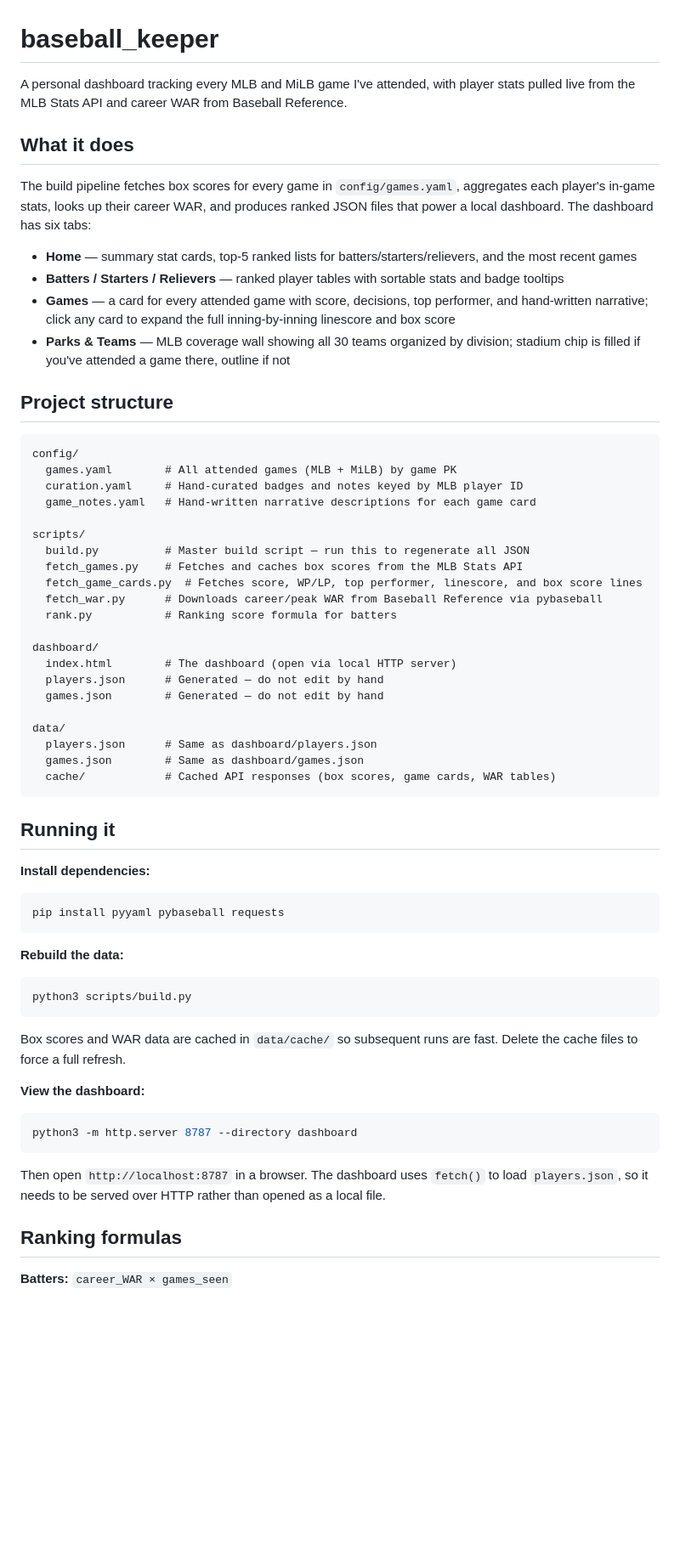
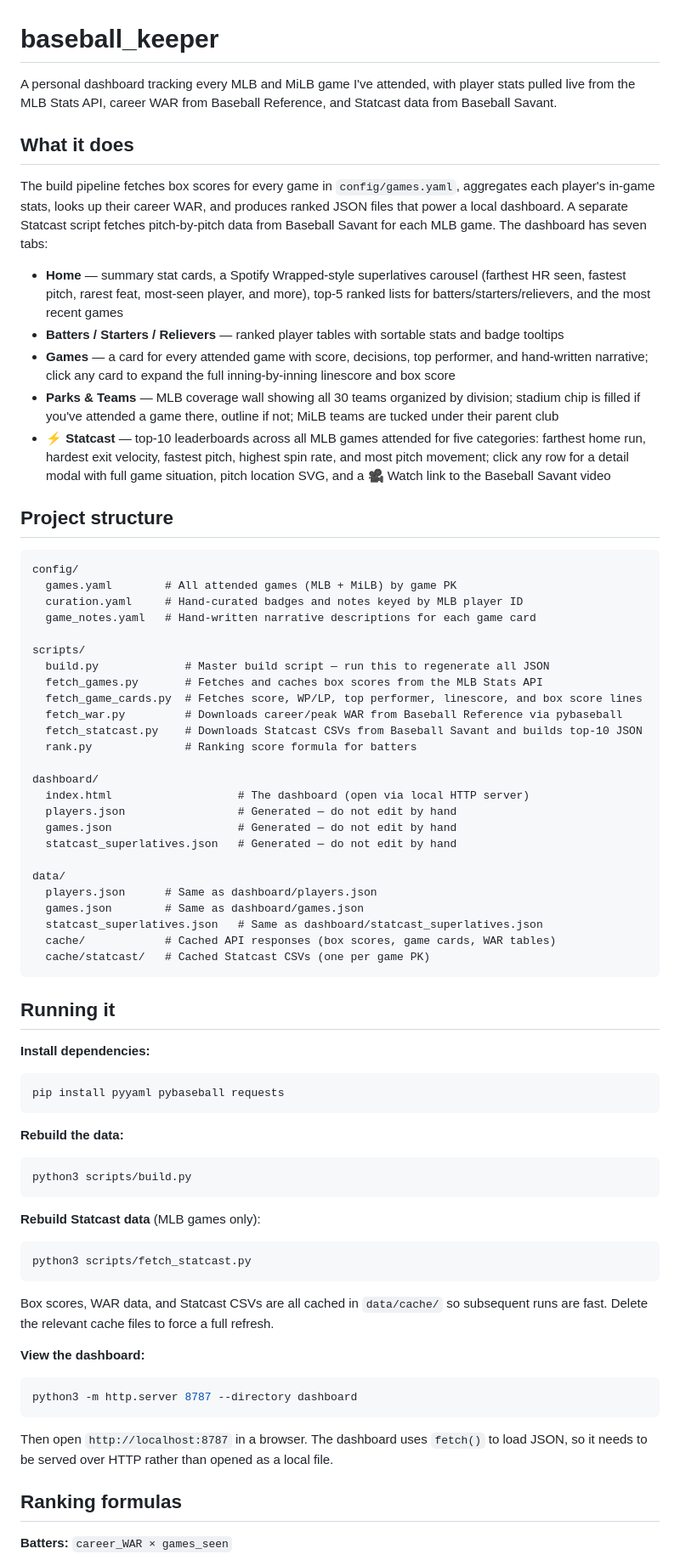
Before and after one commit to carterlevans/baseball_keeper, a Markdown page: README.md, the part around one of its changes. Shown at 85% size. Drawn GitHub-style; blank space fills up the shorter version.

````diff
--- a/README.md
+++ b/README.md
@@ -1,15 +1,16 @@
 # baseball_keeper
 
-A personal dashboard tracking every MLB and MiLB game I've attended, with player stats pulled live from the MLB Stats API and career WAR from Baseball Reference.
+A personal dashboard tracking every MLB and MiLB game I've attended, with player stats pulled live from the MLB Stats API, career WAR from Baseball Reference, and Statcast data from Baseball Savant.
 
 ## What it does
 
-The build pipeline fetches box scores for every game in `config/games.yaml`, aggregates each player's in-game stats, looks up their career WAR, and produces ranked JSON files that power a local dashboard. The dashboard has six tabs:
+The build pipeline fetches box scores for every game in `config/games.yaml`, aggregates each player's in-game stats, looks up their career WAR, and produces ranked JSON files that power a local dashboard. A separate Statcast script fetches pitch-by-pitch data from Baseball Savant for each MLB game. The dashboard has seven tabs:
 
-- **Home** — summary stat cards, top-5 ranked lists for batters/starters/relievers, and the most recent games
+- **Home** — summary stat cards, a Spotify Wrapped-style superlatives carousel (farthest HR seen, fastest pitch, rarest feat, most-seen player, and more), top-5 ranked lists for batters/starters/relievers, and the most recent games
 - **Batters / Starters / Relievers** — ranked player tables with sortable stats and badge tooltips
 - **Games** — a card for every attended game with score, decisions, top performer, and hand-written narrative; click any card to expand the full inning-by-inning linescore and box score
-- **Parks & Teams** — MLB coverage wall showing all 30 teams organized by division; stadium chip is filled if you've attended a game there, outline if not
+- **Parks & Teams** — MLB coverage wall showing all 30 teams organized by division; stadium chip is filled if you've attended a game there, outline if not; MiLB teams are tucked under their parent club
+- **⚡ Statcast** — top-10 leaderboards across all MLB games attended for five categories: farthest home run, hardest exit velocity, fastest pitch, highest spin rate, and most pitch movement; click any row for a detail modal with full game situation, pitch location SVG, and a 🎥 Watch link to the Baseball Savant video
 
 ## Project structure
 
@@ -20,21 +21,25 @@ config/
   game_notes.yaml   # Hand-written narrative descriptions for each game card
 
 scripts/
-  build.py          # Master build script — run this to regenerate all JSON
-  fetch_games.py    # Fetches and caches box scores from the MLB Stats API
+  build.py             # Master build script — run this to regenerate all JSON
+  fetch_games.py       # Fetches and caches box scores from the MLB Stats API
   fetch_game_cards.py  # Fetches score, WP/LP, top performer, linescore, and box score lines
-  fetch_war.py      # Downloads career/peak WAR from Baseball Reference via pybaseball
-  rank.py           # Ranking score formula for batters
+  fetch_war.py         # Downloads career/peak WAR from Baseball Reference via pybaseball
+  fetch_statcast.py    # Downloads Statcast CSVs from Baseball Savant and builds top-10 JSON
+  rank.py              # Ranking score formula for batters
 
 dashboard/
-  index.html        # The dashboard (open via local HTTP server)
-  players.json      # Generated — do not edit by hand
-  games.json        # Generated — do not edit by hand
+  index.html                   # The dashboard (open via local HTTP server)
+  players.json                 # Generated — do not edit by hand
+  games.json                   # Generated — do not edit by hand
+  statcast_superlatives.json   # Generated — do not edit by hand
 
 data/
   players.json      # Same as dashboard/players.json
   games.json        # Same as dashboard/games.json
+  statcast_superlatives.json   # Same as dashboard/statcast_superlatives.json
   cache/            # Cached API responses (box scores, game cards, WAR tables)
+  cache/statcast/   # Cached Statcast CSVs (one per game PK)
 ```
 
 ## Running it
@@ -49,13 +54,18 @@ pip install pyyaml pybaseball requests
 python3 scripts/build.py
 ```
 
-Box scores and WAR data are cached in `data/cache/` so subsequent runs are fast. Delete the cache files to force a full refresh.
+**Rebuild Statcast data** (MLB games only):
+```bash
+python3 scripts/fetch_statcast.py
+```
+
+Box scores, WAR data, and Statcast CSVs are all cached in `data/cache/` so subsequent runs are fast. Delete the relevant cache files to force a full refresh.
 
 **View the dashboard:**
 ```bash
 python3 -m http.server 8787 --directory dashboard
 ```
-Then open `http://localhost:8787` in a browser. The dashboard uses `fetch()` to load `players.json`, so it needs to be served over HTTP rather than opened as a local file.
+Then open `http://localhost:8787` in a browser. The dashboard uses `fetch()` to load JSON, so it needs to be served over HTTP rather than opened as a local file.
 
 ## Ranking formulas
 
````
Also changed, not shown: other parts of README.md (+23 -1 lines).
